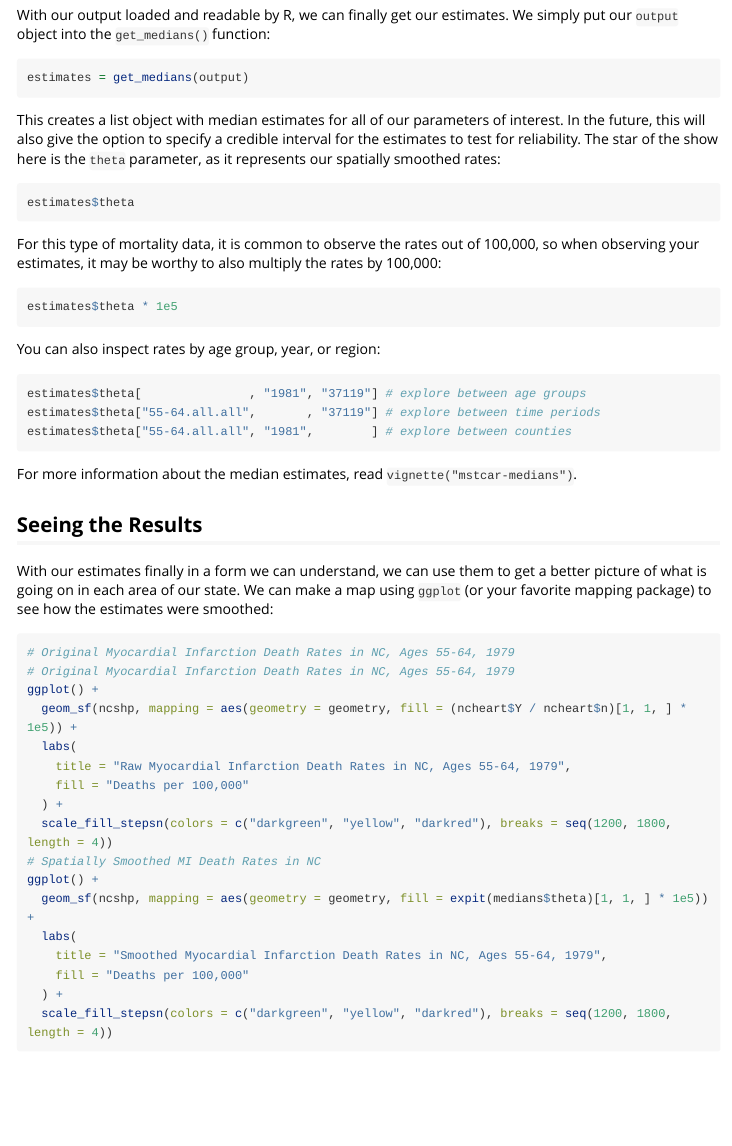
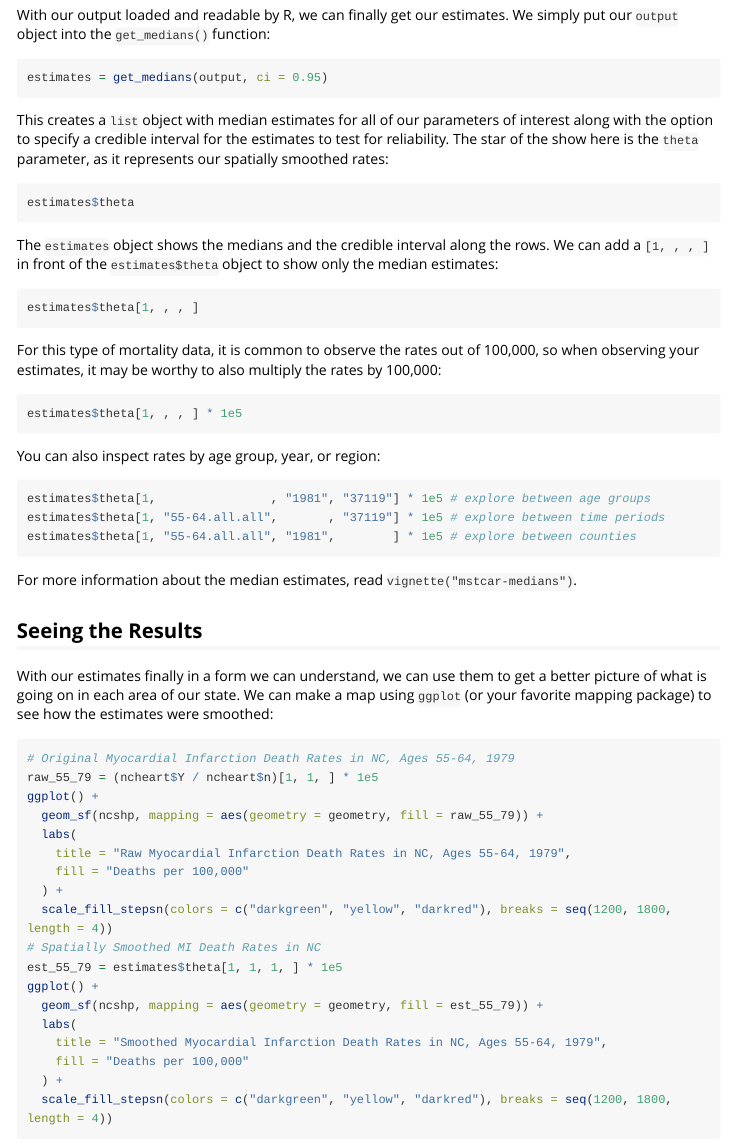
Before and after one commit to dldelara/mstcar, an R Markdown document (vignettes/mstcar.Rmd): the page in a window 1100 px wide, from 2640 px down. Rendered offline with R 4.5, knitr and Pandoc, with nearby package versions; long lines of code are wrapped.

Commit message:
Updated vignette code

````diff
--- a/vignettes/mstcar.Rmd
+++ b/vignettes/mstcar.Rmd
@@ -107,27 +107,33 @@ If you want to learn more about the `load_samples()` function, read `vignette("m
 With our output loaded and readable by R, we can finally get our estimates. We simply put our `output` object into the `get_medians()` function:
 
 ``` r
-estimates = get_medians(output)
+estimates = get_medians(output, ci = 0.95)
 ```
 
-This creates a list object with median estimates for all of our parameters of interest. In the future, this will also give the option to specify a credible interval for the estimates to test for reliability. The star of the show here is the `theta` parameter, as it represents our spatially smoothed rates:
+This creates a `list` object with median estimates for all of our parameters of interest along with the option to specify a credible interval for the estimates to test for reliability. The star of the show here is the `theta` parameter, as it represents our spatially smoothed rates:
 
 ``` r
 estimates$theta
 ```
 
+The `estimates` object shows the medians and the credible interval along the rows. We can add a `[1, , , ]` in front of the `estimates$theta` object to show only the median estimates:
+
+``` r
+estimates$theta[1, , , ]
+```
+
 For this type of mortality data, it is common to observe the rates out of 100,000, so when observing your estimates, it may be worthy to also multiply the rates by 100,000:
 
 ``` r
-estimates$theta * 1e5
+estimates$theta[1, , , ] * 1e5
 ```
 
 You can also inspect rates by age group, year, or region:
 
 ``` r
-estimates$theta[               , "1981", "37119"] # explore between age groups
-estimates$theta["55-64.all.all",       , "37119"] # explore between time periods
-estimates$theta["55-64.all.all", "1981",        ] # explore between counties
+estimates$theta[1,                , "1981", "37119"] * 1e5 # explore between age groups
+estimates$theta[1, "55-64.all.all",       , "37119"] * 1e5 # explore between time periods
+estimates$theta[1, "55-64.all.all", "1981",        ] * 1e5 # explore between counties
 ```
 
 For more information about the median estimates, read `vignette("mstcar-medians")`.
@@ -138,17 +144,18 @@ With our estimates finally in a form we can understand, we can use them to get a
 
 ``` r
 # Original Myocardial Infarction Death Rates in NC, Ages 55-64, 1979
-# Original Myocardial Infarction Death Rates in NC, Ages 55-64, 1979
+raw_55_79 = (ncheart$Y / ncheart$n)[1, 1, ] * 1e5
 ggplot() +
-  geom_sf(ncshp, mapping = aes(geometry = geometry, fill = (ncheart$Y / ncheart$n)[1, 1, ] * 1e5)) +
+  geom_sf(ncshp, mapping = aes(geometry = geometry, fill = raw_55_79)) +
   labs(
     title = "Raw Myocardial Infarction Death Rates in NC, Ages 55-64, 1979",
     fill = "Deaths per 100,000"
   ) +
   scale_fill_stepsn(colors = c("darkgreen", "yellow", "darkred"), breaks = seq(1200, 1800, length = 4))
 # Spatially Smoothed MI Death Rates in NC
+est_55_79 = estimates$theta[1, 1, 1, ] * 1e5
 ggplot() +
-  geom_sf(ncshp, mapping = aes(geometry = geometry, fill = expit(medians$theta)[1, 1, ] * 1e5)) +
+  geom_sf(ncshp, mapping = aes(geometry = geometry, fill = est_55_79)) +
   labs(
     title = "Smoothed Myocardial Infarction Death Rates in NC, Ages 55-64, 1979",
     fill = "Deaths per 100,000"
````
Also changed, not shown: vignettes/mstcar.Rmd (2 more changed lines).
